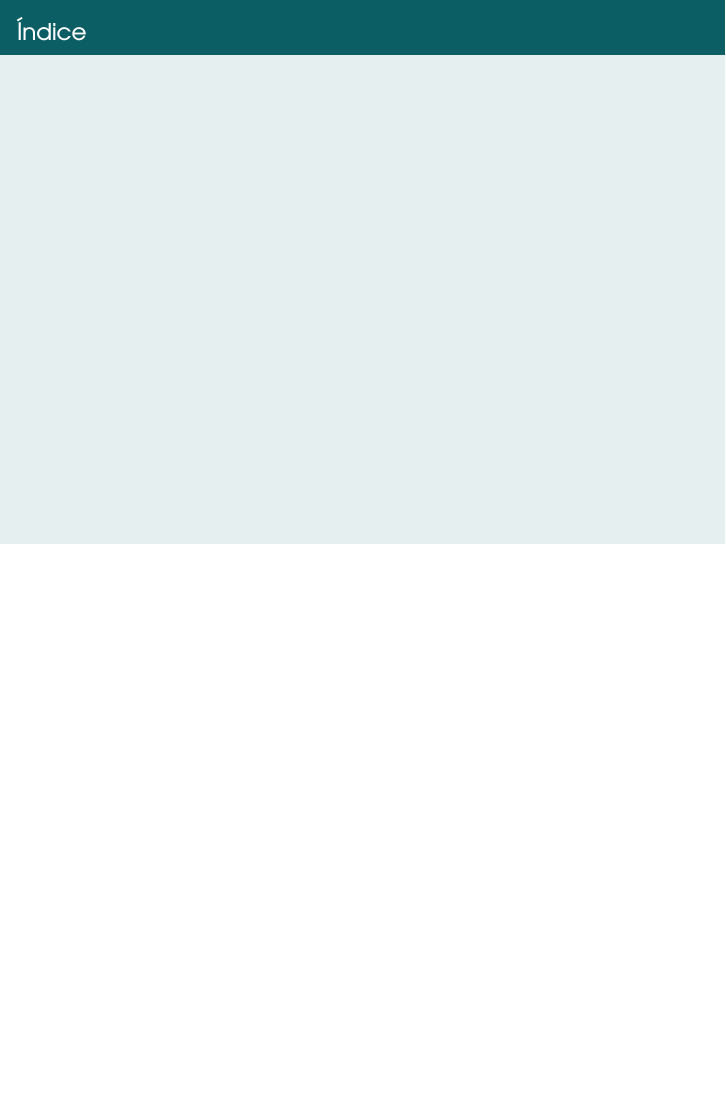
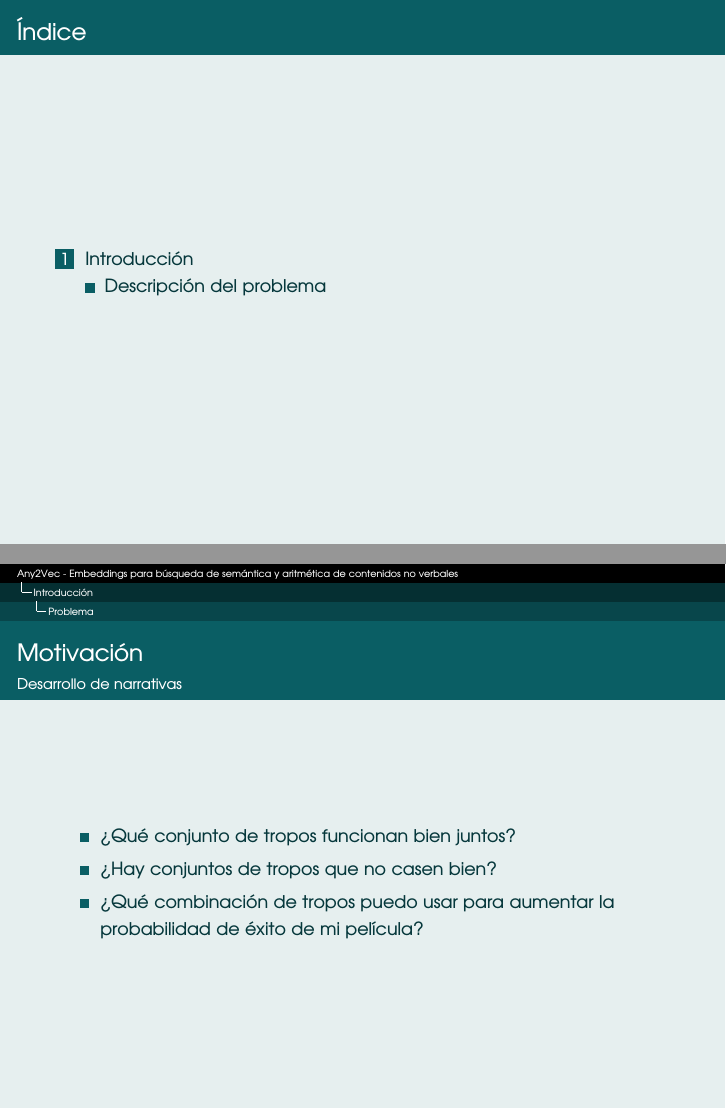
Before and after one commit to antoniogamiz/tfg, LaTeX slides (slides/main.tex): page 2 of 2 before the commit and pages 2 and 3 of 5 after it, the two joined at a grey line, the shorter picture padded with empty space. Compiled offline with pdfLaTeX.

Commit message:
Add first slides

```diff
--- a/slides/main.tex
+++ b/slides/main.tex
@@ -76,3 +76,13 @@
 
 \subsection[Problema]{Descripción del problema}
 
+\begin{frame}{Motivación}
+  \framesubtitle{Desarrollo de narrativas}
+	\begin{itemize}
+    \item ¿Qué conjunto de tropos funcionan bien juntos?
+    \item ¿Hay conjuntos de tropos que no casen bien?
+    \item ¿Qué combinación de tropos puedo usar para aumentar la probabilidad de éxito de mi película?
+  \end{itemize}
+\end{frame}
+
+\begin{frame}{Descripción}
```
Also changed, not shown: slides/main.tex (14 more changed lines).
